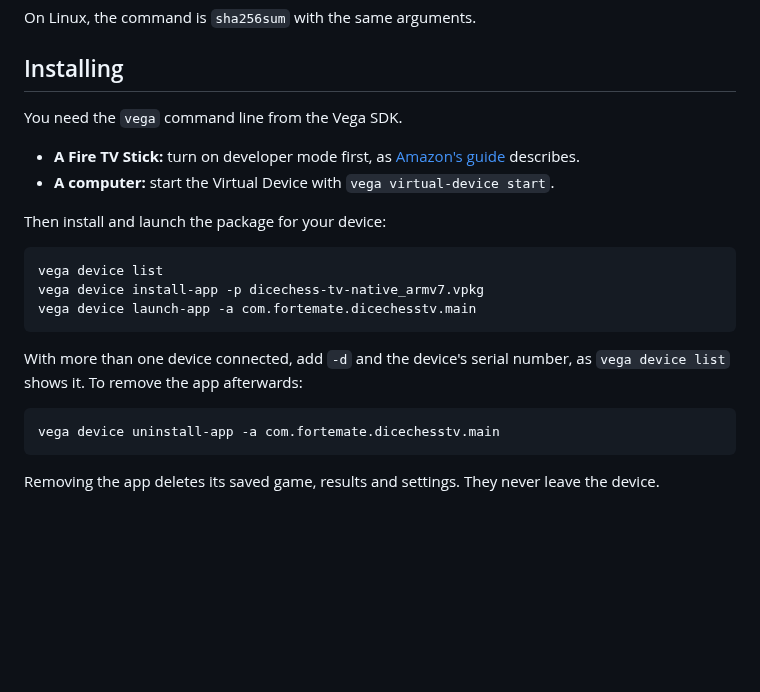
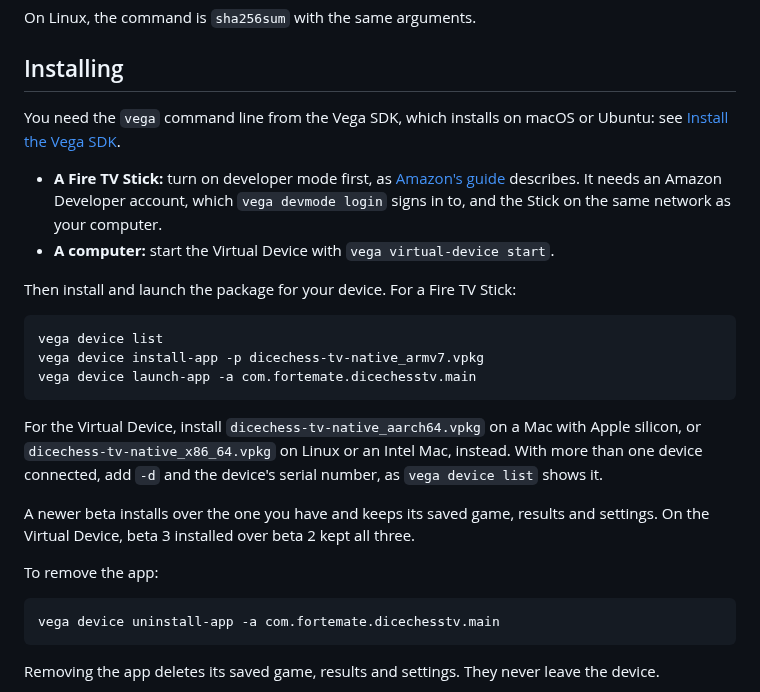
Before and after one commit to fortemate/dicechess-tv, a Markdown page: docs/playtest.md, the part around the change. Rendered like a GitHub page; blank space fills up the shorter version.

Commit message:
docs: say what installing a playtest build needs
The guide assumed the Vega SDK was already set up. It now says:

- where to install the SDK, and that it runs on macOS or Ubuntu;
- that developer mode on a Fire TV Stick needs an Amazon Developer
  account, signed in with `vega devmode login`, and the Stick on the
  same network as the computer;
- which package the Virtual Device takes, since the example installs
  the Stick's;
- that a newer beta installs over the one there and keeps the saved
  game, results and settings, as beta 3 over beta 2 did on the Virtual
  Device.

Co-Authored-By: Claude Opus 5.5 <noreply@anthropic.com>

````diff
--- a/docs/playtest.md
+++ b/docs/playtest.md
@@ -22,12 +22,12 @@ On Linux, the command is `sha256sum` with the same arguments.
 
 ## Installing
 
-You need the `vega` command line from the Vega SDK.
+You need the `vega` command line from the Vega SDK, which installs on macOS or Ubuntu: see [Install the Vega SDK](https://developer.amazon.com/docs/vega/0.24/install-vega-sdk).
 
-- **A Fire TV Stick:** turn on developer mode first, as [Amazon's guide](https://developer.amazon.com/docs/vega/0.24/developer-mode.html) describes.
+- **A Fire TV Stick:** turn on developer mode first, as [Amazon's guide](https://developer.amazon.com/docs/vega/0.24/developer-mode) describes. It needs an Amazon Developer account, which `vega devmode login` signs in to, and the Stick on the same network as your computer.
 - **A computer:** start the Virtual Device with `vega virtual-device start`.
 
-Then install and launch the package for your device:
+Then install and launch the package for your device. For a Fire TV Stick:
 
 ```bash
 vega device list
@@ -35,7 +35,11 @@ vega device install-app -p dicechess-tv-native_armv7.vpkg
 vega device launch-app -a com.fortemate.dicechesstv.main
 ```
 
-With more than one device connected, add `-d` and the device's serial number, as `vega device list` shows it. To remove the app afterwards:
+For the Virtual Device, install `dicechess-tv-native_aarch64.vpkg` on a Mac with Apple silicon, or `dicechess-tv-native_x86_64.vpkg` on Linux or an Intel Mac, instead. With more than one device connected, add `-d` and the device's serial number, as `vega device list` shows it.
+
+A newer beta installs over the one you have and keeps its saved game, results and settings. On the Virtual Device, beta 3 installed over beta 2 kept all three.
+
+To remove the app:
 
 ```bash
 vega device uninstall-app -a com.fortemate.dicechesstv.main
````
